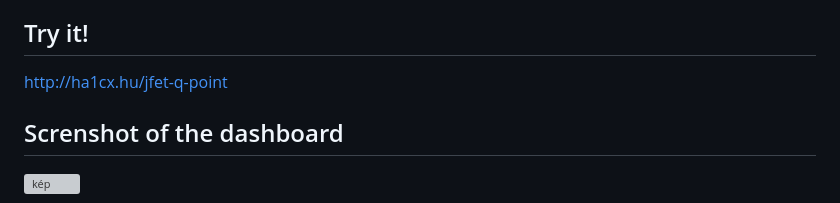
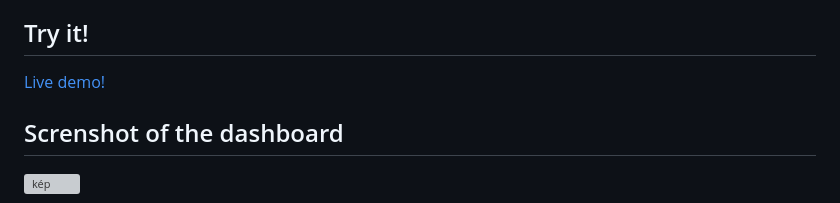
Before and after one commit to vargalaszlo87/jfet-q-point, a Markdown page: README.md, the part around the change. Rendered like a GitHub page; grey boxes are pictures that could not be loaded.

```diff
--- a/README.md
+++ b/README.md
@@ -15,7 +15,8 @@ This project is licensed under the GNU General Public License v3.0 or later.
 
 ## Try it!
 
-http://ha1cx.hu/jfet-q-point
+[Live demo!](http://ha1cx.hu/jfet-q-point)
+
 
 ## Screnshot of the dashboard
 
```
